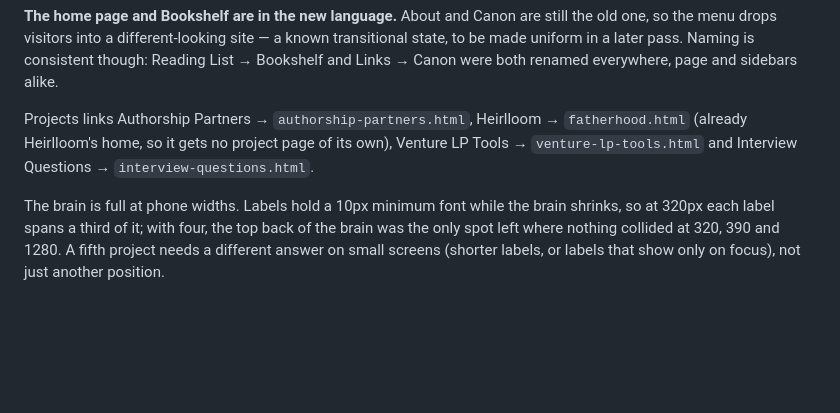
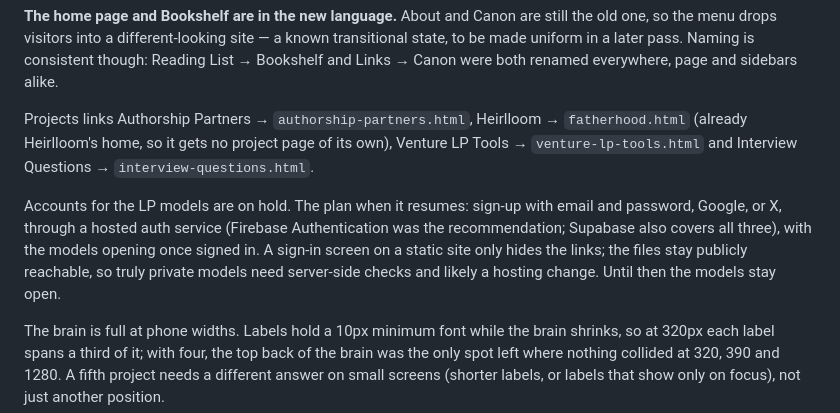
Before and after one commit to acldxyz/personal-site, a Markdown page: CLAUDE.md, the part around the change. Rendered like a GitHub page; blank space fills up the shorter version.

Commit message:
Note in CLAUDE.md that accounts for the LP models are on hold
Co-Authored-By: Claude Opus 5.5 <noreply@anthropic.com>
Claude-Session: https://claude.ai/code/session_015aq5ohhVAwWXCQWh74A36i

```diff
--- a/CLAUDE.md
+++ b/CLAUDE.md
@@ -255,6 +255,13 @@ Projects links Authorship Partners → `authorship-partners.html`, Heirlloom →
 own), Venture LP Tools → `venture-lp-tools.html` and Interview Questions →
 `interview-questions.html`.
 
+Accounts for the LP models are on hold. The plan when it resumes: sign-up with
+email and password, Google, or X, through a hosted auth service (Firebase
+Authentication was the recommendation; Supabase also covers all three), with
+the models opening once signed in. A sign-in screen on a static site only hides
+the links; the files stay publicly reachable, so truly private models need
+server-side checks and likely a hosting change. Until then the models stay open.
+
 The brain is full at phone widths. Labels hold a 10px minimum font while the
 brain shrinks, so at 320px each label spans a third of it; with four, the top
 back of the brain was the only spot left where nothing collided at 320, 390 and
```
